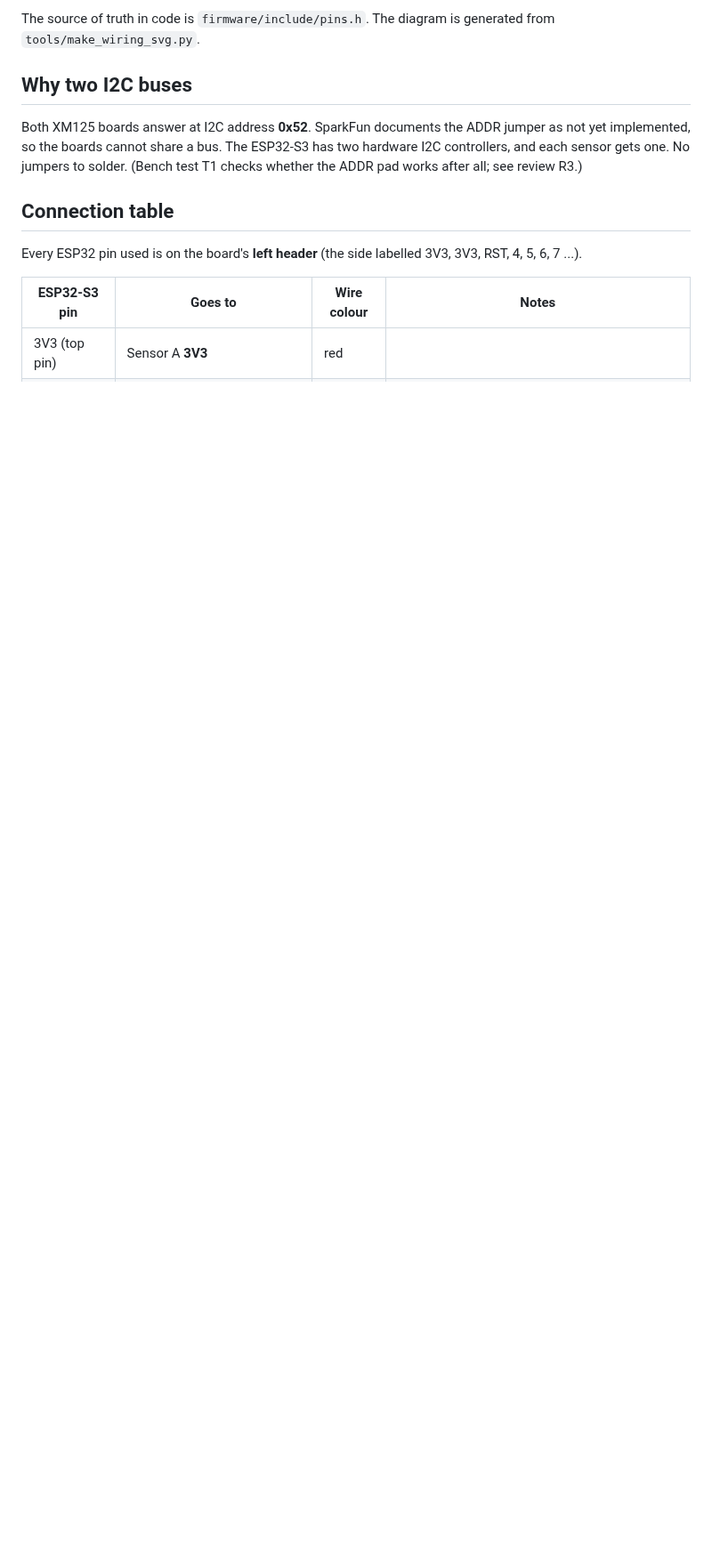
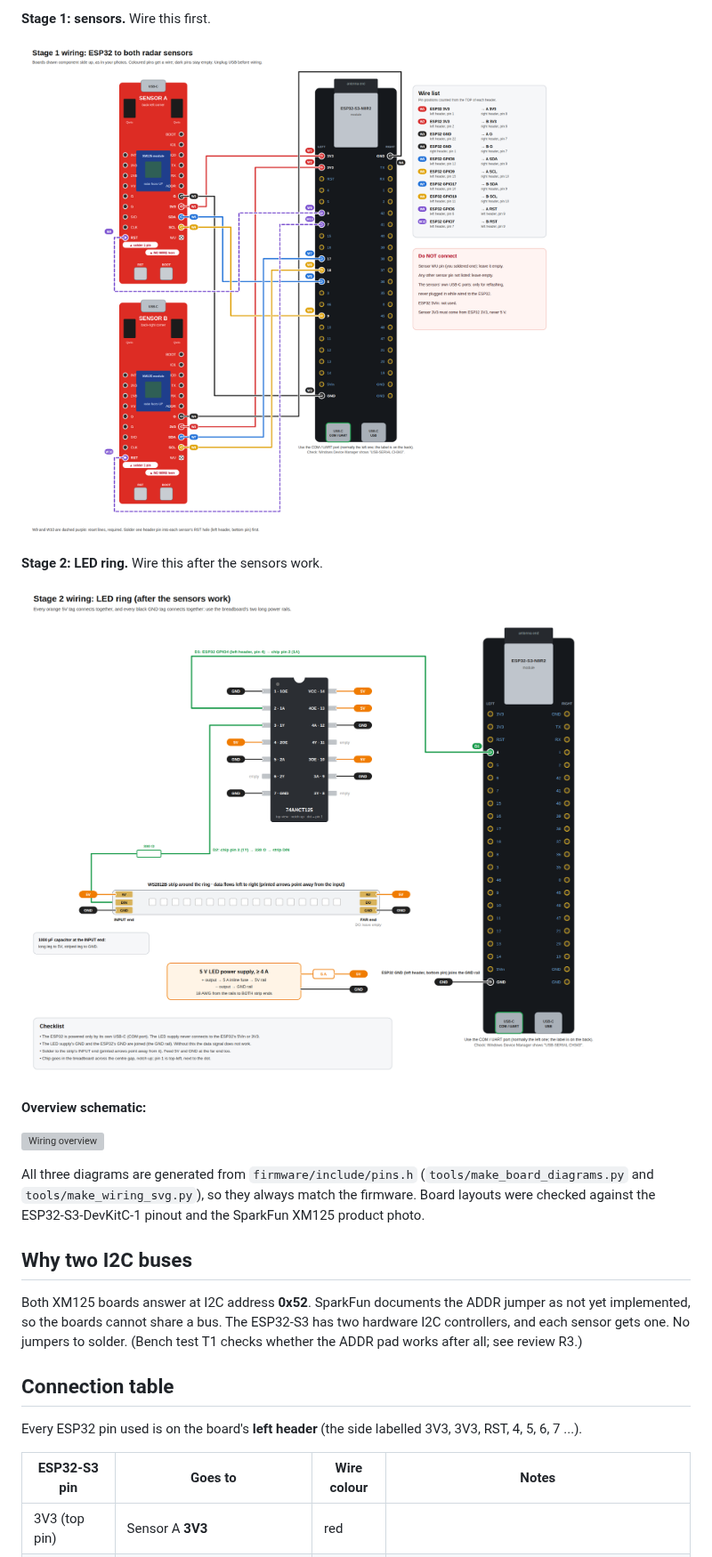
Before and after one commit to lorops-stack/artesian-ring-poc, a Markdown page: docs/03-pinout-and-wiring.md, the part around one of its changes. Shown at 89% size. Drawn GitHub-style; pictures changed too: docs/wiring-stage1-sensors.png (added), docs/wiring-stage2-leds.png (added); blank space fills up the shorter version; grey boxes are pictures that could not be loaded.

```diff
--- a/docs/03-pinout-and-wiring.md
+++ b/docs/03-pinout-and-wiring.md
@@ -4,5 +4,17 @@
 
-The source of truth in code is `firmware/include/pins.h`. The diagram is generated from `tools/make_wiring_svg.py`.
+**Stage 1: sensors.** Wire this first.
+
+![Stage 1: ESP32 to both sensors](wiring-stage1-sensors.png)
+
+**Stage 2: LED ring.** Wire this after the sensors work.
+
+![Stage 2: LED ring](wiring-stage2-leds.png)
+
+**Overview schematic:**
+
+![Wiring overview](wiring.svg)
+
+All three diagrams are generated from `firmware/include/pins.h` (`tools/make_board_diagrams.py` and `tools/make_wiring_svg.py`), so they always match the firmware. Board layouts were checked against the ESP32-S3-DevKitC-1 pinout and the SparkFun XM125 product photo.
 
 ## Why two I2C buses
 Both XM125 boards answer at I2C address **0x52**. SparkFun documents the ADDR jumper as not yet implemented, so the boards cannot share a bus. The ESP32-S3 has two hardware I2C controllers, and each sensor gets one. No jumpers to solder. (Bench test T1 checks whether the ADDR pad works after all; see review R3.)
```
Also changed, not shown: other parts of docs/03-pinout-and-wiring.md (+1 -1 lines), 3 other files.
